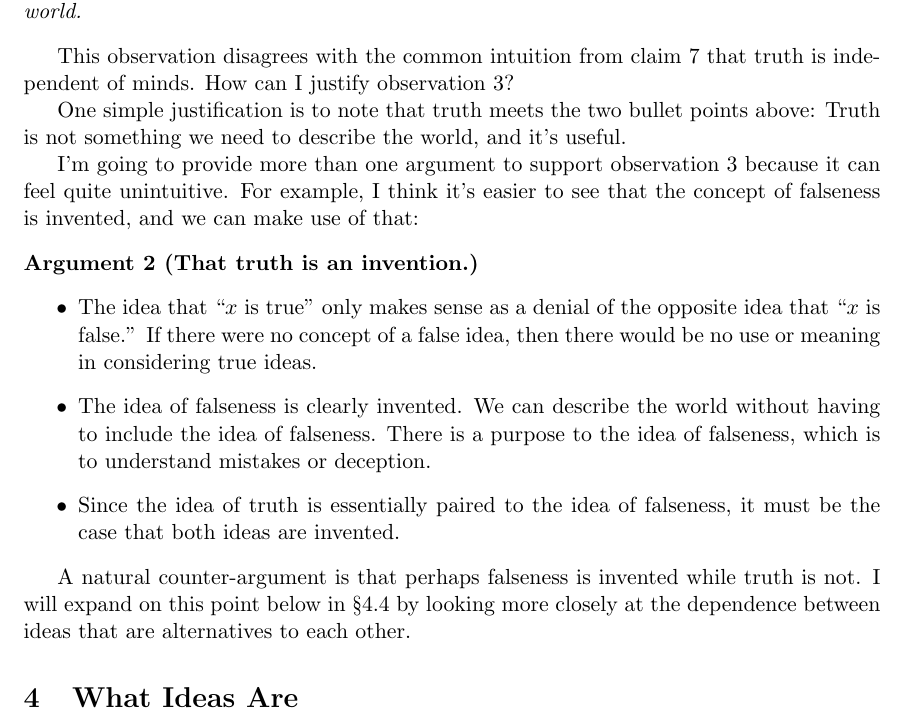
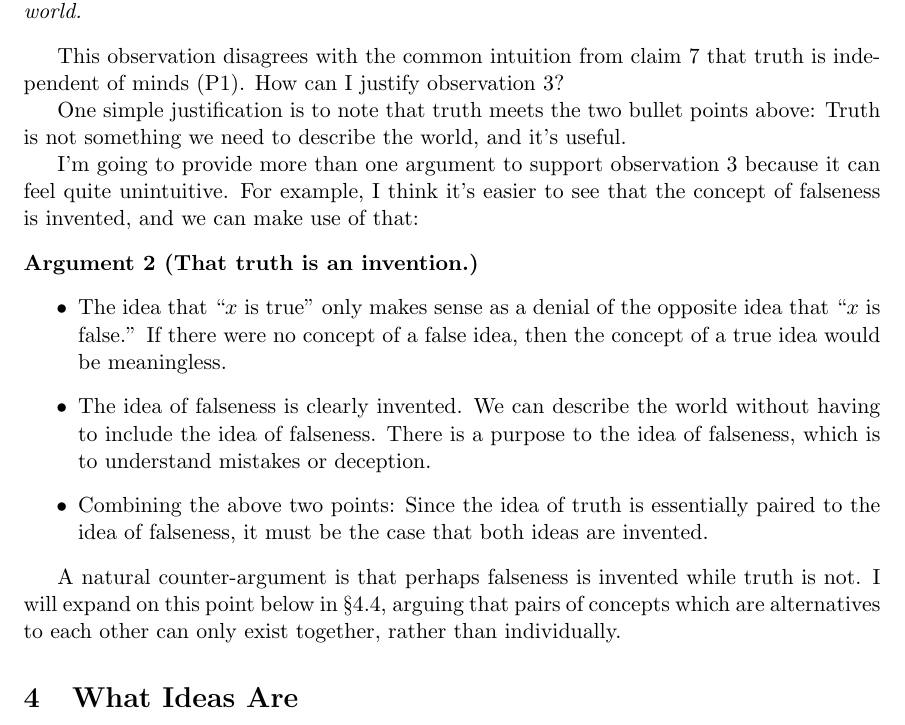
Before and after one commit to tylerneylon/truth, a LaTeX document (truth.tex): part of page 16 of 42, cut so that both start at the same text. Compiled offline with pdfLaTeX.

Commit message:
Finish this group of edits in section 3.

```diff
--- a/truth.tex
+++ b/truth.tex
@@ -1034,7 +1034,7 @@ Here's why I'm discussing all of this:
 \end{obs}
 
 This observation disagrees with the common intuition from claim \ref{c7} that
-truth is independent of minds. How can I justify observation \ref{o3}?
+truth is independent of minds (P1). How can I justify observation \ref{o3}?
 
 One simple justification is to note that truth meets the two bullet points
 above: Truth is not something we need to describe the world, and it's useful.
@@ -1048,15 +1048,16 @@ of falseness is invented, and we can make use of that:
     \begin{itemize}
         \item[]
         \item
-    The idea that ``$x$ is true'' only makes sense as a denial of the opposite
-    idea that ``$x$ is false.'' If there were no concept of a false idea, then
-            there would be no use or meaning in considering true ideas.
+            The idea that ``$x$ is true'' only makes sense as a denial of the
+            opposite idea that ``$x$ is false.'' If there were no concept of a
+            false idea, then the concept of a true idea would be meaningless.
         \item
             The idea of falseness is clearly invented. We can describe
             the world without having to include the idea of falseness.
             There is a purpose to the idea of falseness, which is to understand
             mistakes or deception.
         \item
+            Combining the above two points:
             Since the idea of truth is essentially paired to the idea of
             falseness,
             it must be the case that both ideas are invented.
@@ -1065,9 +1066,10 @@ of falseness is invented, and we can make use of that:
 
 A natural counter-argument is that perhaps falseness is invented while truth is
 not.
-I will expand on this point below in \S\ref{s_mental_words}
-by looking more closely at the dependence between ideas that are alternatives to
-each other.
+I will expand on this point below in \S\ref{s_mental_words},
+arguing that pairs of concepts which are alternatives to
+each other can only exist together,
+rather than individually.
 
 \section{What Ideas Are}
 
```
